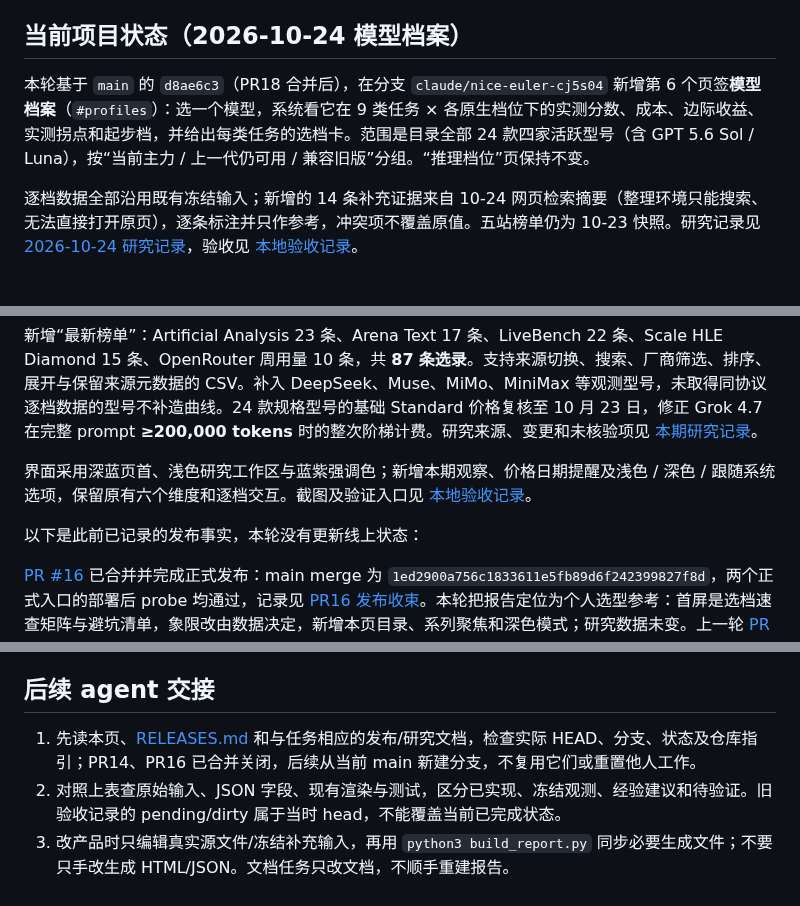
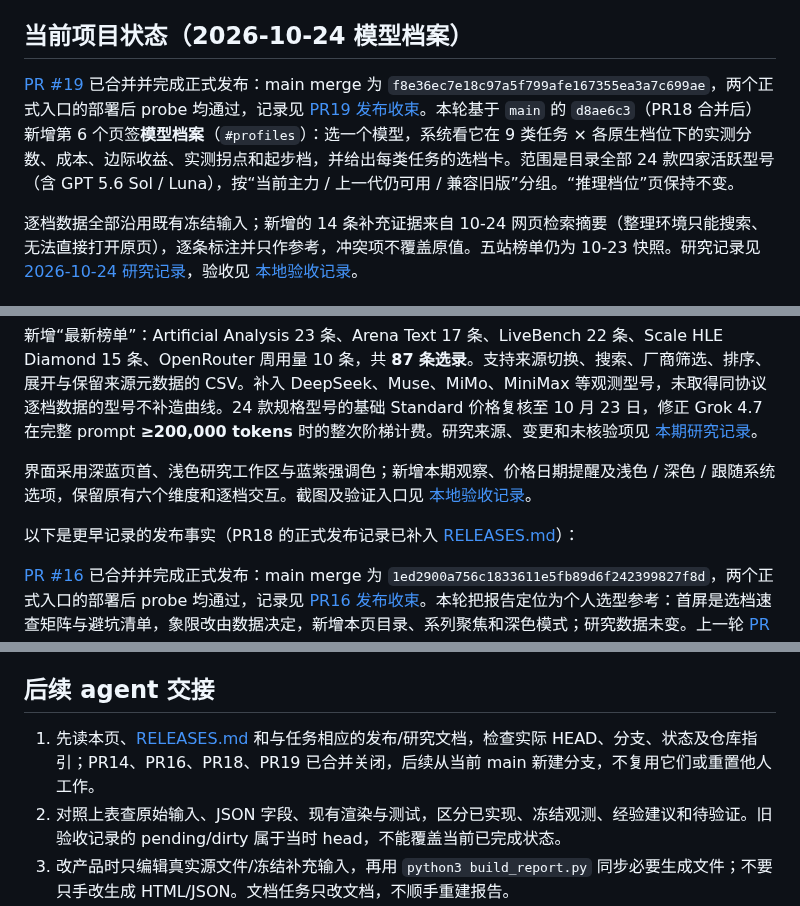
Before and after one commit to pysugar/model-observatory, a Markdown page: README.md, 3 parts joined by grey strips. Rendered like a GitHub page.

```diff
--- a/README.md
+++ b/README.md
@@ -10,7 +10,7 @@
 
 ## 当前项目状态（2026-10-24 模型档案）
 
-本轮基于 `main` 的 `d8ae6c3`（PR18 合并后），在分支 `claude/nice-euler-cj5s04` 新增第 6 个页签**模型档案**（`#profiles`）：选一个模型，系统看它在 9 类任务 × 各原生档位下的实测分数、成本、边际收益、实测拐点和起步档，并给出每类任务的选档卡。范围是目录全部 24 款四家活跃型号（含 GPT 5.6 Sol / Luna），按“当前主力 / 上一代仍可用 / 兼容旧版”分组。“推理档位”页保持不变。
+[PR #19](https://github.com/pysugar/model-observatory/pull/19) 已合并并完成正式发布：main merge 为 `f8e36ec7e18c97a5f799afe167355ea3a7c699ae`，两个正式入口的部署后 probe 均通过，记录见 [PR19 发布收束](RELEASES.md#2026-10-24-pr19-模型档案正式发布收束)。本轮基于 `main` 的 `d8ae6c3`（PR18 合并后）新增第 6 个页签**模型档案**（`#profiles`）：选一个模型，系统看它在 9 类任务 × 各原生档位下的实测分数、成本、边际收益、实测拐点和起步档，并给出每类任务的选档卡。范围是目录全部 24 款四家活跃型号（含 GPT 5.6 Sol / Luna），按“当前主力 / 上一代仍可用 / 兼容旧版”分组。“推理档位”页保持不变。
 
 逐档数据全部沿用既有冻结输入；新增的 14 条补充证据来自 10-24 网页检索摘要（整理环境只能搜索、无法直接打开原页），逐条标注并只作参考，冲突项不覆盖原值。五站榜单仍为 10-23 快照。研究记录见 [2026-10-24 研究记录](research/2026-10-24/README.md)，验收见 [本地验收记录](verification/model-profile-2026-10-24/README.md)。
 
@@ -22,7 +22,7 @@
 
 界面采用深蓝页首、浅色研究工作区与蓝紫强调色；新增本期观察、价格日期提醒及浅色 / 深色 / 跟随系统选项，保留原有六个维度和逐档交互。截图及验证入口见 [本地验收记录](verification/observatory-refresh-2026-10-23/README.md)。
 
-以下是此前已记录的发布事实，本轮没有更新线上状态：
+以下是更早记录的发布事实（PR18 的正式发布记录已补入 [RELEASES.md](RELEASES.md)）：
 
 [PR #16](https://github.com/pysugar/model-observatory/pull/16) 已合并并完成正式发布：main merge 为 `1ed2900a756c1833611e5fb89d6f242399827f8d`，两个正式入口的部署后 probe 均通过，记录见 [PR16 发布收束](RELEASES.md#2026-10-20-pr16-界面与选档功能正式发布收束)。本轮把报告定位为个人选型参考：首屏是选档速查矩阵与避坑清单，象限改由数据决定，新增本页目录、系列聚焦和深色模式；研究数据未变。上一轮 [PR #14](https://github.com/pysugar/model-observatory/pull/14) 的记录见 [PR14 发布收束](RELEASES.md#2026-10-20-pr14-功能与正式发布收束)。后续线上状态仍以 `version.json` 与对应发布 run 为准。
 
@@ -142,7 +142,7 @@ python3 validate_report.py
 
 ## 后续 agent 交接
 
-1. 先读本页、[RELEASES.md](RELEASES.md) 和与任务相应的发布/研究文档，检查实际 HEAD、分支、状态及仓库指引；PR14、PR16 已合并关闭，后续从当前 main 新建分支，不复用它们或重置他人工作。
+1. 先读本页、[RELEASES.md](RELEASES.md) 和与任务相应的发布/研究文档，检查实际 HEAD、分支、状态及仓库指引；PR14、PR16、PR18、PR19 已合并关闭，后续从当前 main 新建分支，不复用它们或重置他人工作。
 2. 对照上表查原始输入、JSON 字段、现有渲染与测试，区分已实现、冻结观测、经验建议和待验证。旧验收记录的 pending/dirty 属于当时 head，不能覆盖当前已完成状态。
 3. 改产品时只编辑真实源文件/冻结补充输入，再用 `python3 build_report.py` 同步必要生成文件；不要只手改生成 HTML/JSON。文档任务只改文档，不顺手重建报告。
 4. 验证按改动影响选择：数学/数据不变量用相应单元测试；交互沿 `scripts/smoke.py` 调用既有三个浏览器模块。真实产品改动在提交后做干净构建、准确 SHA 校验和 1440/390/320 键盘/真实触屏检查；纯文档做链接、路径、命令与差异校验即可。命令和 sandbox 要求见 [本地验证](DEPLOYMENT.md#本地验证)。
```
Also changed, not shown: RELEASES.md (+18 -0 lines).
